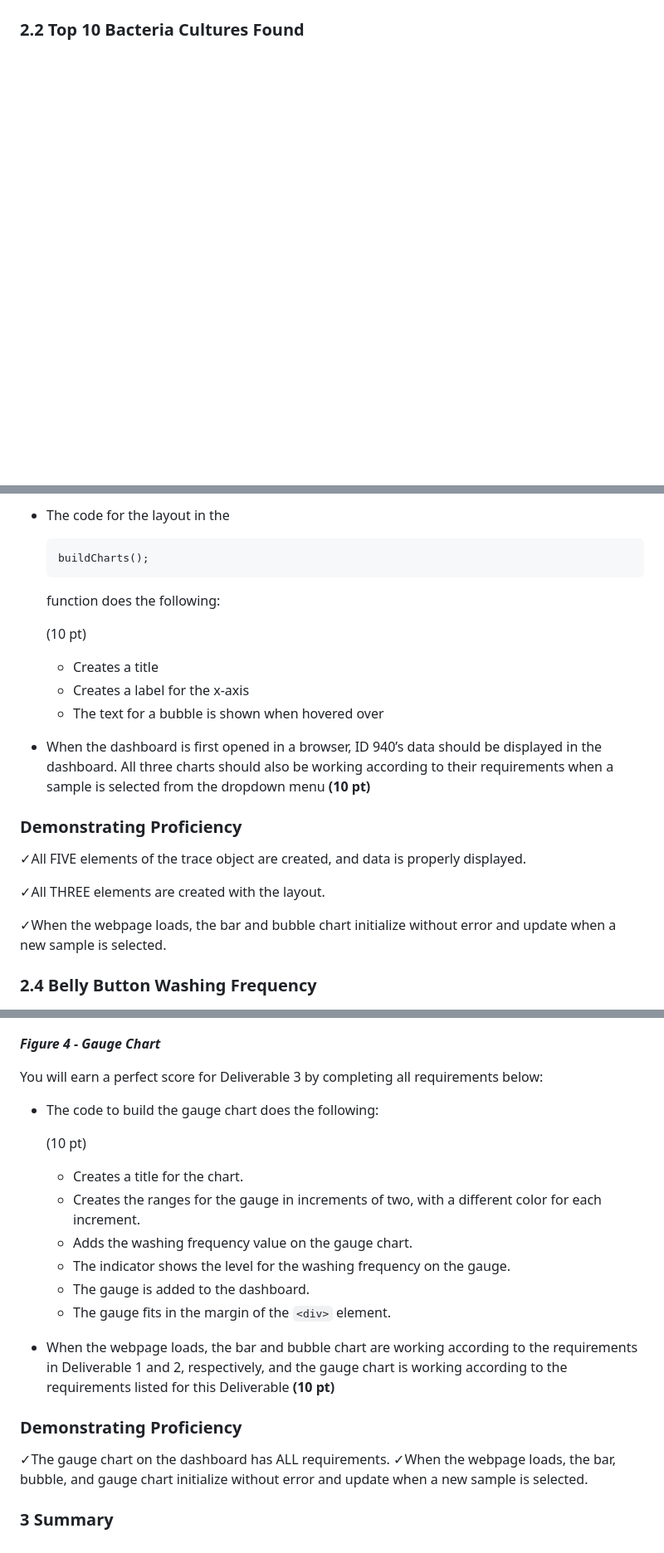
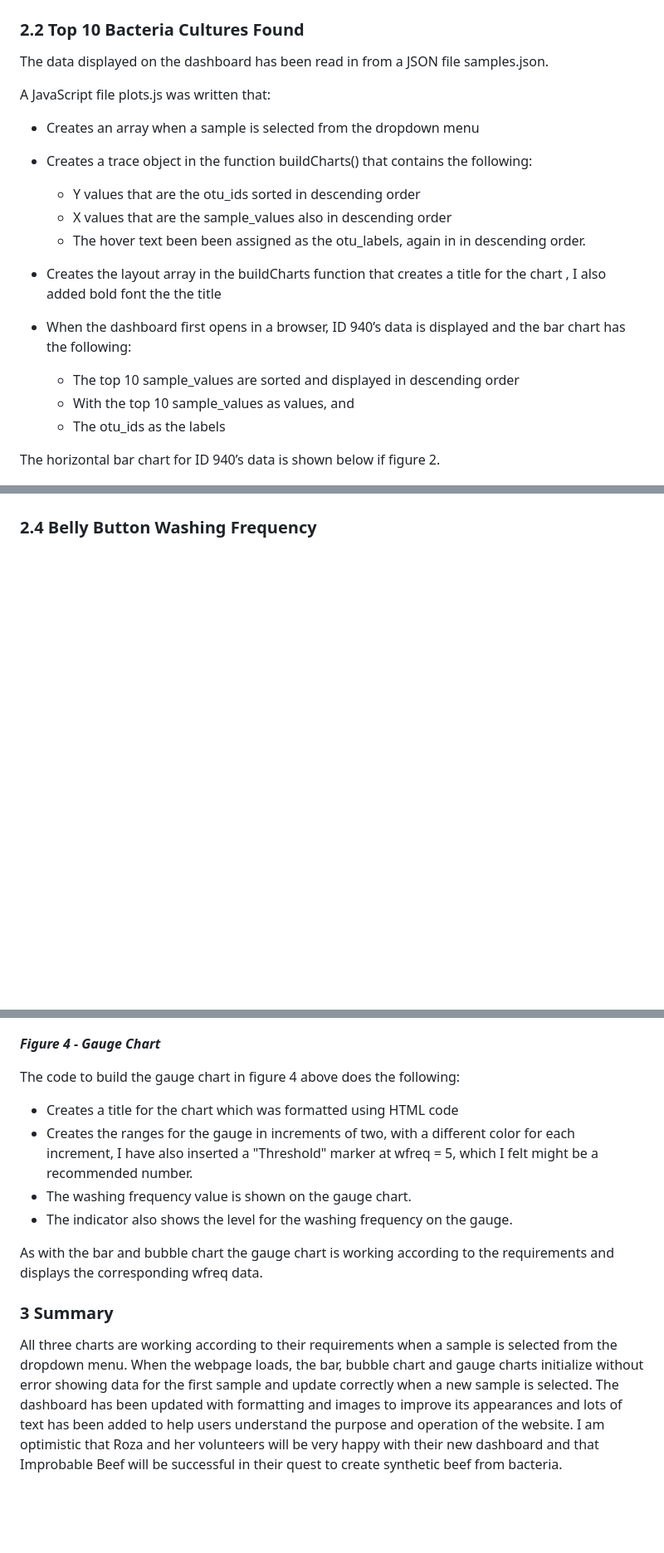
Before and after one commit to GregoryBWilson/Belly_Button_Biodiversity, a Markdown page: README.md, 3 parts joined by grey strips. Shown: that part at 83% size. GitHub-like rendering; blank space fills up the shorter version.

````diff
--- a/README.md
+++ b/README.md
@@ -39,4 +34,24 @@ You will earn a perfect score for Deliverable 4 by completing all requirements b
 ### 2.2 Top 10 Bacteria Cultures Found
+
+The data displayed on the dashboard has been read in from a JSON file samples.json.
+
+A JavaScript file plots.js was written that:
+
+-  Creates an array when a sample is selected from the dropdown menu
+
+- Creates a trace object in the function buildCharts() that contains the following:
+
+  - Y values that are the otu_ids sorted in descending order
+  - X values that are the sample_values also in descending order
+  - The hover text been been assigned as the otu_labels, again in in descending order.
+- Creates the layout array in the buildCharts function that creates a title for the chart , I also added bold font the the title
+- When the dashboard first opens in a browser, ID 940’s data is displayed and the bar chart has the following:
+
+  - The top 10 sample_values are sorted and displayed in descending order
+  - With the top 10 sample_values as values, and
+  - The otu_ids as the labels
+
+The horizontal bar chart for ID 940’s data is shown below if figure 2.
 
 ![1_Horizontal_Bar_Chart](Resources/1_Horizontal_Bar_Chart.png "Figure 2 - Horizontal Bar Chart")
 
@@ -125,32 +89,3 @@ You will earn a perfect score for Deliverable 2 by completing all requirements b
-- The code for the layout in the
-
-
-
-  ```
-  buildCharts();
-  ```
-
-
-
-  function does the following:
-
-
-
-  (10 pt)
-
-  - Creates a title
-  - Creates a label for the x-axis
-  - The text for a bubble is shown when hovered over
-
-- When the dashboard is first opened in a browser, ID 940’s data should be displayed in the dashboard. All three charts should also be working according to their requirements when a sample is selected from the dropdown menu **(10 pt)**
-
-### Demonstrating Proficiency
-
-✓All FIVE elements of the trace object are created, and data is properly displayed.
-
-✓All THREE elements are created with the layout.
-
-✓When the webpage loads, the bar and bubble chart initialize without error and update when a new sample is selected.
 
 ### 2.4 Belly Button Washing Frequency
 
@@ -158,27 +93,17 @@ You will earn a perfect score for Deliverable 2 by completing all requirements b
 
 ***Figure 4 - Gauge Chart***
 
-You will earn a perfect score for Deliverable 3 by completing all requirements below:
-
-- The code to build the gauge chart does the following:
 
 
+The code to build the gauge chart in figure 4 above does the following:
 
-  (10 pt)
+- Creates a title for the chart which was formatted using HTML code
+- Creates the ranges for the gauge in increments of two, with a different color for each increment, I have also inserted a "Threshold" marker at wfreq = 5, which I felt might be a recommended number.
+- The washing frequency value is shown on the gauge chart.
+- The indicator also shows the level for the washing frequency on the gauge.
 
-  - Creates a title for the chart.
-  - Creates the ranges for the gauge in increments of two, with a different color for each increment.
-  - Adds the washing frequency value on the gauge chart.
-  - The indicator shows the level for the washing frequency on the gauge.
-  - The gauge is added to the dashboard.
-  - The gauge fits in the margin of the `<div>` element.
-
-- When the webpage loads, the bar and bubble chart are working according to the requirements in Deliverable 1 and 2, respectively, and the gauge chart is working according to the requirements listed for this Deliverable **(10 pt)**
-
-### Demonstrating Proficiency
-
-✓The gauge chart on the dashboard has ALL requirements. ✓When the webpage loads, the bar, bubble, and gauge chart initialize without error and update when a new sample is selected.
-
-
+As with the bar and bubble chart the gauge chart is working according to the requirements and displays the corresponding wfreq data.
 
 ### 3 Summary
+
+All three charts are working according to their requirements when a sample is selected from the dropdown menu.  When the webpage loads, the bar, bubble chart and gauge charts initialize without error showing data for the first sample and update correctly when a new sample is selected.  The dashboard has been updated with formatting and images to improve its appearances and lots of text has been added to help users understand the purpose and operation of the website. I am optimistic that Roza and her volunteers will be very happy with their new dashboard and that Improbable Beef will be successful in their quest to create synthetic beef from bacteria.
````
Also changed, not shown: other parts of README.md (+33 -89 lines), Resources/0_Customized_Dashboard.png, Resources/2_Bubble_Chart.png, 1 other file.
